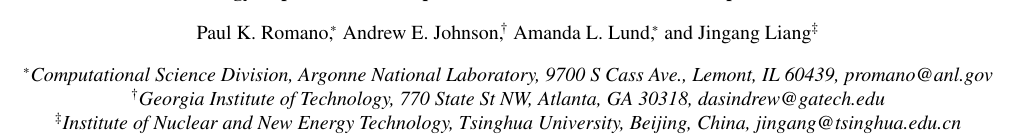
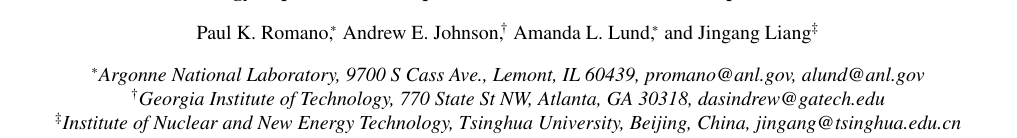
Before and after one commit to paulromano/ans-winter-2020, a LaTeX document (energydep.tex): part of page 1 of 4, cut so that both start at the same text. Compiled offline with pdfLaTeX.

Commit message:
Add Lund email

```diff
--- a/energydep.tex
+++ b/energydep.tex
@@ -18,7 +18,7 @@
 \author{Paul K.~Romano,$\!^{*}$ Andrew E. Johnson,$\!^{\dagger}$ Amanda L.~Lund,$\!^{*}$ and Jingang Liang$^{\ddag}$}
 
 \institute{
-$^{*}$Computational Science Division, Argonne National Laboratory, 9700 S Cass Ave., Lemont, IL 60439, promano@anl.gov
+$^{*}$Argonne National Laboratory, 9700 S Cass Ave., Lemont, IL 60439, promano@anl.gov, alund@anl.gov
 \and
 $^{\dagger}$Georgia Institute of Technology, 770 State St NW, Atlanta, GA 30318, dasindrew@gatech.edu \and
 $^{\ddag}$Institute of Nuclear and New Energy Technology, Tsinghua University, Beijing, China, jingang@tsinghua.edu.cn
```
